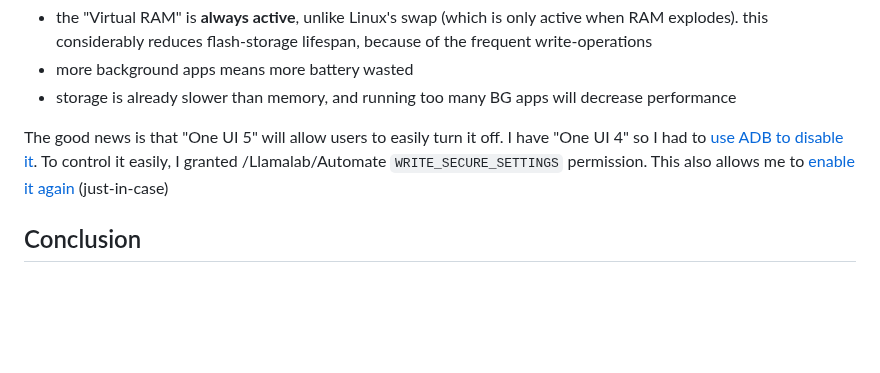
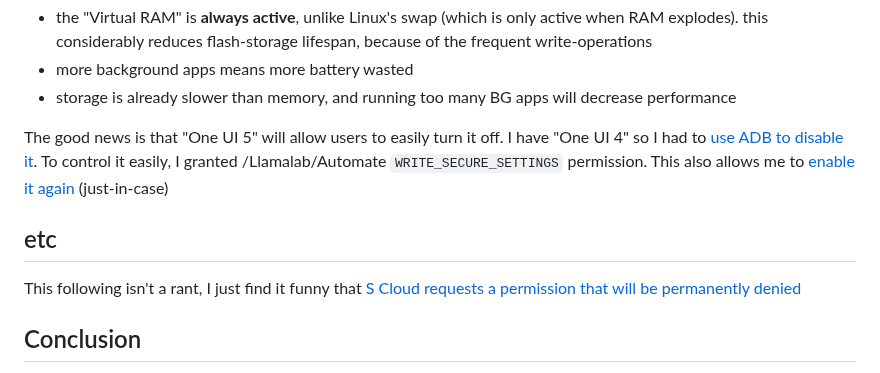
Before and after one commit to Rudxain/Samsung-rants, a Markdown page: index.md, the part around the change. Rendered like a GitHub page; blank space fills up the shorter version.

Commit message:
bogus S Cloud permission denied

```diff
--- a/index.md
+++ b/index.md
@@ -168,6 +168,10 @@ Speaking of that, there's a "RAM Plus" feature that's set to **4GB by default**.
 The good news is that "One UI 5" will allow users to easily turn it off. I have "One UI 4" so I had to [use ADB to disable it](https://forum.xda-developers.com/t/disable-samsung-ram-plus.4491743).
 To control it easily, I granted /Llamalab/Automate `WRITE_SECURE_SETTINGS` permission. This also allows me to [enable it again](https://reddit.com/r/galaxys10/comments/zj7itl/comment/izw7y8q) (just-in-case)
 
+## etc
+
+This following isn't a rant, I just find it funny that [S Cloud requests a permission that will be permanently denied](https://reddit.com/r/TechNope/comments/10crdie/when_the_system_denies_a_permission_that_it)
+
 ## Conclusion
 
 Needless to say, I fucking hate Samsung, **almost as much as Apple**. I wish I had a phone by any other brand (except Huawei and Xiaomi, those are useless to me)
```
